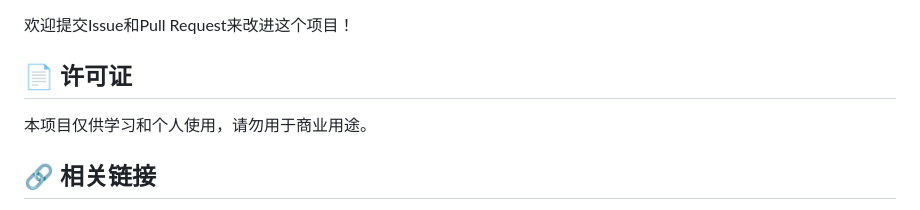
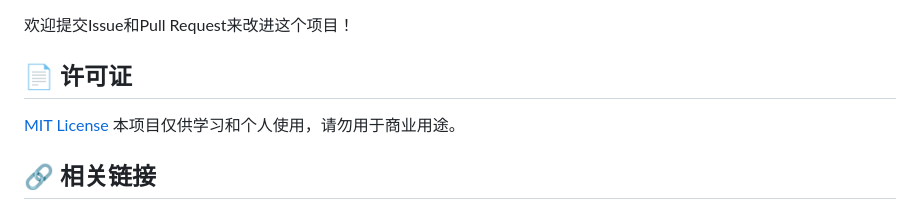
Before and after one commit to dayun-cloud/AutoBP, a Markdown page: README.md, the part around the change. Drawn GitHub-style.

Commit message:
更新文档

```diff
--- a/README.md
+++ b/README.md
@@ -176,6 +176,7 @@ AutoBP/
 
 ## 📄 许可证
 
+[MIT License](LICENSE)
 本项目仅供学习和个人使用，请勿用于商业用途。
 
 ## 🔗 相关链接
```
